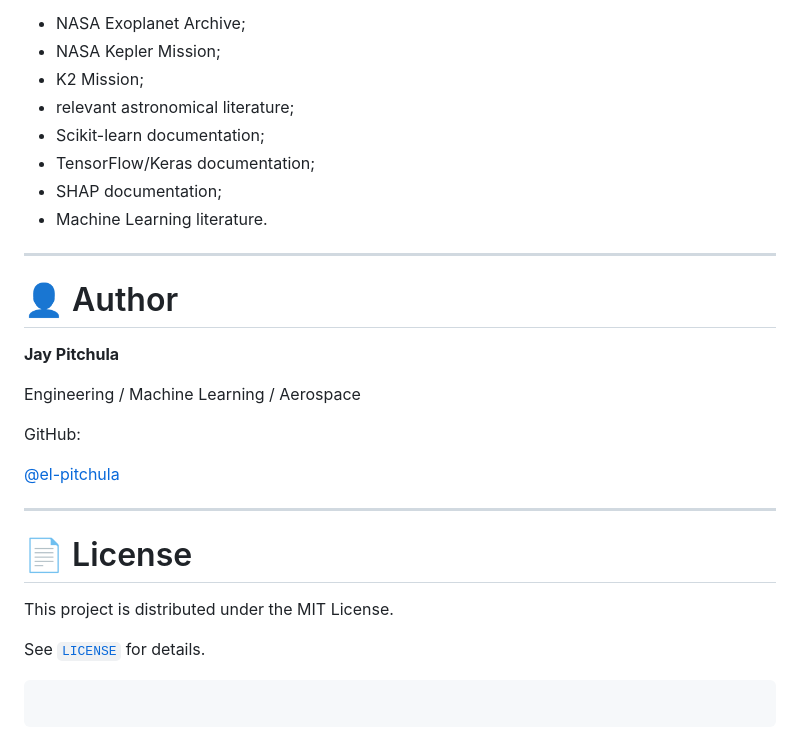
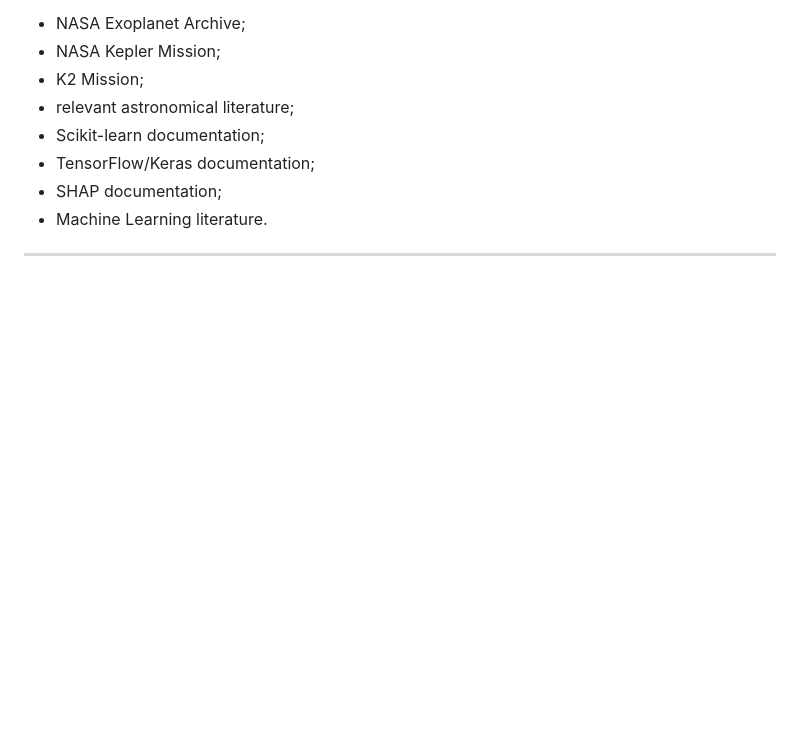
Before and after one commit to el-pitchula/ExoHunter-ML, a Markdown page: README.md, the part around one of its changes. GitHub-like rendering; blank space fills up the shorter version.

````diff
--- a/README.md
+++ b/README.md
@@ -690,24 +690,3 @@ Potential sources include:
 * Machine Learning literature.
 
 ---
-
-# 👤 Author
-
-**Jay Pitchula**
-
-Engineering / Machine Learning / Aerospace
-
-GitHub:
-
-[@el-pitchula](https://github.com/el-pitchula)
-
----
-
-# 📄 License
-
-This project is distributed under the MIT License.
-
-See [`LICENSE`](LICENSE) for details.
-
-```
-```
````
Also changed, not shown: other parts of README.md (+18 -18 lines).
